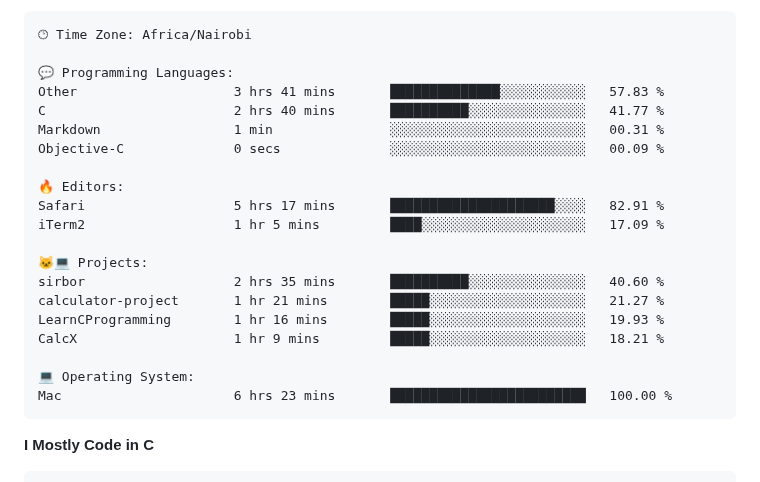
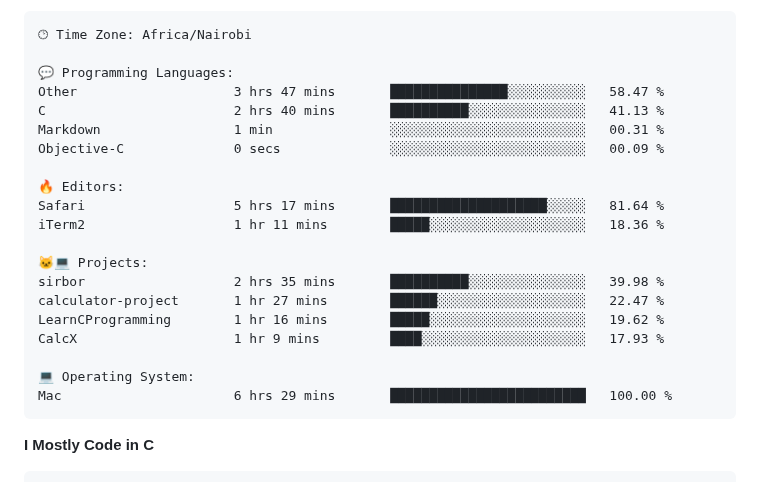
Before and after one commit to sirbor/Sirbor, a Markdown page: readme.md, the part around one of its changes. Rendered like a GitHub page.

Commit message:
Updated with Dev Metrics

````diff
--- a/readme.md
+++ b/readme.md
@@ -65,23 +65,23 @@ Sunday                   4 commits           █░░░░░░░░░░
 🕑︎ Time Zone: Africa/Nairobi
 
 💬 Programming Languages:
-Other                    3 hrs 41 mins       ██████████████░░░░░░░░░░░   57.83 %
-C                        2 hrs 40 mins       ██████████░░░░░░░░░░░░░░░   41.77 %
+Other                    3 hrs 47 mins       ███████████████░░░░░░░░░░   58.47 %
+C                        2 hrs 40 mins       ██████████░░░░░░░░░░░░░░░   41.13 %
 Markdown                 1 min               ░░░░░░░░░░░░░░░░░░░░░░░░░   00.31 %
 Objective-C              0 secs              ░░░░░░░░░░░░░░░░░░░░░░░░░   00.09 %
 
 🔥 Editors:
-Safari                   5 hrs 17 mins       █████████████████████░░░░   82.91 %
-iTerm2                   1 hr 5 mins         ████░░░░░░░░░░░░░░░░░░░░░   17.09 %
+Safari                   5 hrs 17 mins       ████████████████████░░░░░   81.64 %
+iTerm2                   1 hr 11 mins        █████░░░░░░░░░░░░░░░░░░░░   18.36 %
 
 🐱‍💻 Projects:
-sirbor                   2 hrs 35 mins       ██████████░░░░░░░░░░░░░░░   40.60 %
-calculator-project       1 hr 21 mins        █████░░░░░░░░░░░░░░░░░░░░   21.27 %
-LearnCProgramming        1 hr 16 mins        █████░░░░░░░░░░░░░░░░░░░░   19.93 %
-CalcX                    1 hr 9 mins         █████░░░░░░░░░░░░░░░░░░░░   18.21 %
+sirbor                   2 hrs 35 mins       ██████████░░░░░░░░░░░░░░░   39.98 %
+calculator-project       1 hr 27 mins        ██████░░░░░░░░░░░░░░░░░░░   22.47 %
+LearnCProgramming        1 hr 16 mins        █████░░░░░░░░░░░░░░░░░░░░   19.62 %
+CalcX                    1 hr 9 mins         ████░░░░░░░░░░░░░░░░░░░░░   17.93 %
 
 💻 Operating System:
-Mac                      6 hrs 23 mins       █████████████████████████   100.00 %
+Mac                      6 hrs 29 mins       █████████████████████████   100.00 %
 ```
 
 **I Mostly Code in C**
````
Also changed, not shown: other parts of readme.md (+2 -2 lines).
